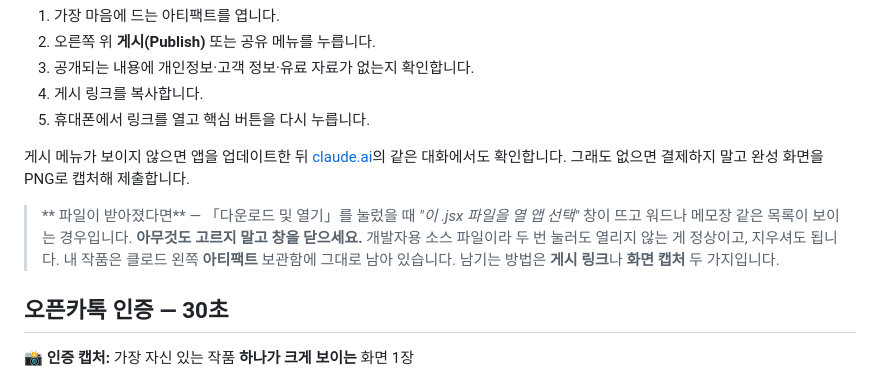
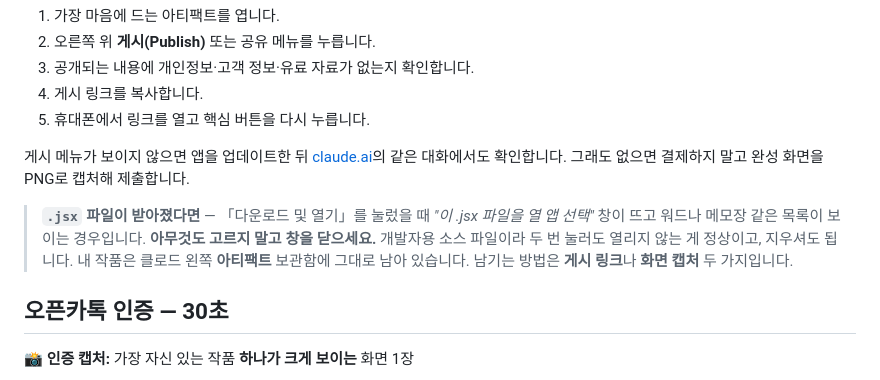
Before and after one commit to KIMYOUNGIL21/ai-beginner-challenge-2, a Markdown page: Day01_Artifact진단기_실행서.md, the part around the change. Rendered like a GitHub page.

Commit message:
Restore the .jsx literal the shell ate
Co-Authored-By: Claude Opus 5 (1M context) <noreply@anthropic.com>
Claude-Session: https://claude.ai/code/session_01DoPhnY2naKEj9wZmE1nj2R

```diff
--- a/Day01_Artifact진단기_실행서.md
+++ b/Day01_Artifact진단기_실행서.md
@@ -316,7 +316,7 @@ AI 작동:
 
 게시 메뉴가 보이지 않으면 앱을 업데이트한 뒤 [claude.ai](https://claude.ai/)의 같은 대화에서도 확인합니다. 그래도 없으면 결제하지 말고 완성 화면을 PNG로 캡처해 제출합니다.
 
-> ** 파일이 받아졌다면** — 「다운로드 및 열기」를 눌렀을 때 *"이 .jsx 파일을 열 앱 선택"* 창이 뜨고 워드나 메모장 같은 목록이 보이는 경우입니다. **아무것도 고르지 말고 창을 닫으세요.** 개발자용 소스 파일이라 두 번 눌러도 열리지 않는 게 정상이고, 지우셔도 됩니다.
+> **`.jsx` 파일이 받아졌다면** — 「다운로드 및 열기」를 눌렀을 때 *"이 .jsx 파일을 열 앱 선택"* 창이 뜨고 워드나 메모장 같은 목록이 보이는 경우입니다. **아무것도 고르지 말고 창을 닫으세요.** 개발자용 소스 파일이라 두 번 눌러도 열리지 않는 게 정상이고, 지우셔도 됩니다.
 > 내 작품은 클로드 왼쪽 **아티팩트** 보관함에 그대로 남아 있습니다. 남기는 방법은 **게시 링크**나 **화면 캡처** 두 가지입니다.
 
 ## 오픈카톡 인증 — 30초
```
